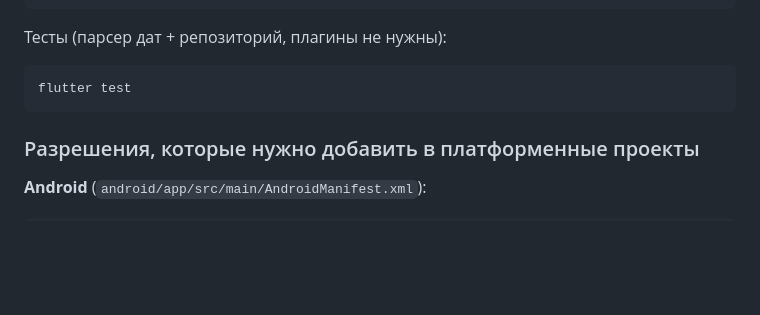
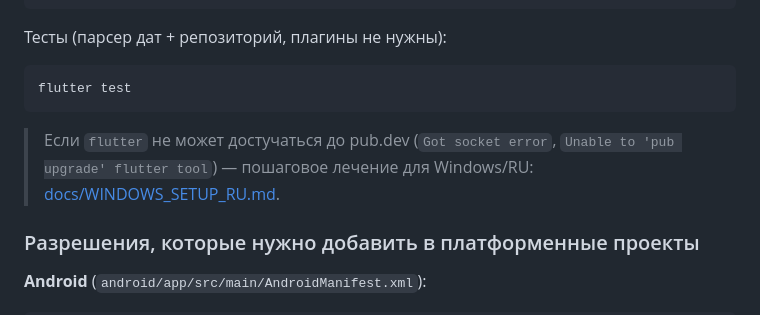
Before and after one commit to denko8/mukha_notification, a Markdown page: README.md, the part around the change. Rendered like a GitHub page; blank space fills up the shorter version.

Commit message:
docs: Windows/RU pub.dev connectivity troubleshooting (mirrors, DNS, antivirus TLS)
Co-authored-by: arena-agent <297053741+arena-agent@users.noreply.github.com>

````diff
--- a/README.md
+++ b/README.md
@@ -42,6 +42,10 @@ flutter run
 flutter test
 ```
 
+> Если `flutter` не может достучаться до pub.dev (`Got socket error`,
+> `Unable to 'pub upgrade' flutter tool`) — пошаговое лечение для Windows/RU:
+> [docs/WINDOWS_SETUP_RU.md](docs/WINDOWS_SETUP_RU.md).
+
 ### Разрешения, которые нужно добавить в платформенные проекты
 
 **Android** (`android/app/src/main/AndroidManifest.xml`):
````
Also changed, not shown: docs/WINDOWS_SETUP_RU.md (added, +89 -0 lines).
